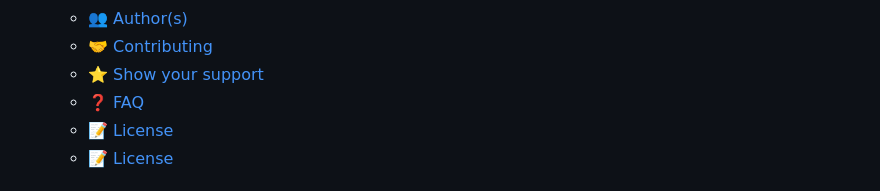
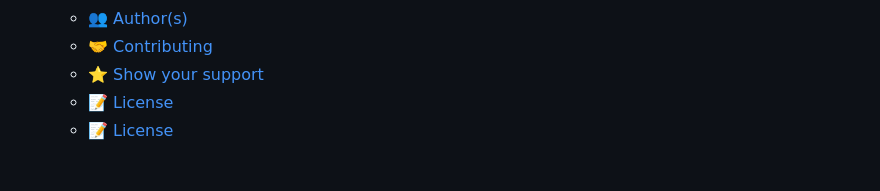
Before and after one commit to Hisoka37/Awesome_Books_Js, a Markdown page: README.md, the part around the change printed below. Rendered like a GitHub page.

```diff
--- a/README.md
+++ b/README.md
@@ -20,7 +21,6 @@
   - [👥 Author(s) ](#-authors-)
   - [🤝 Contributing ](#-contributing-)
   - [⭐️ Show your support ](#️-show-your-support-)
-  - [❓ FAQ ](#-faq-)
   - [📝 License ](#-license-)
   - [📝 License](#-license)
 
```
Also changed, not shown: other parts of README.md (+1 -0 lines).
